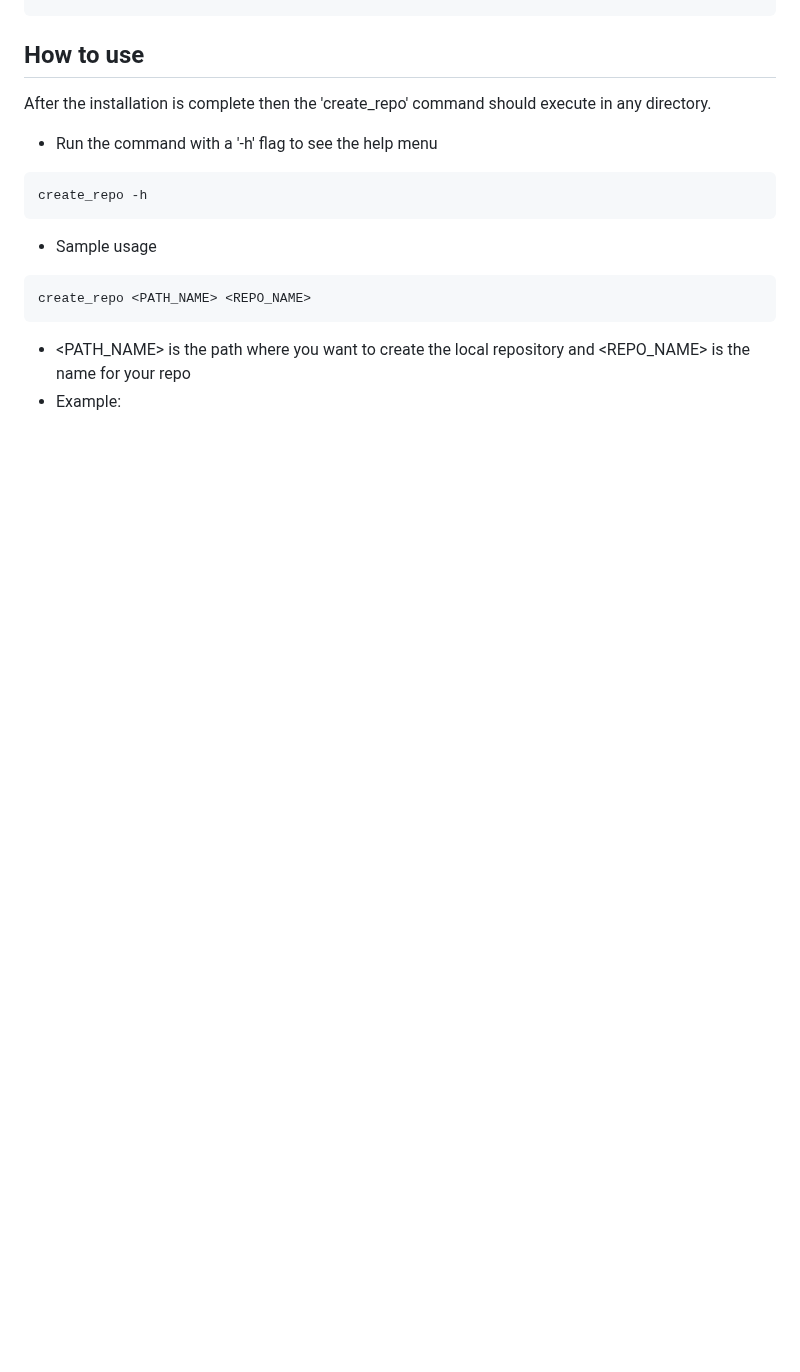
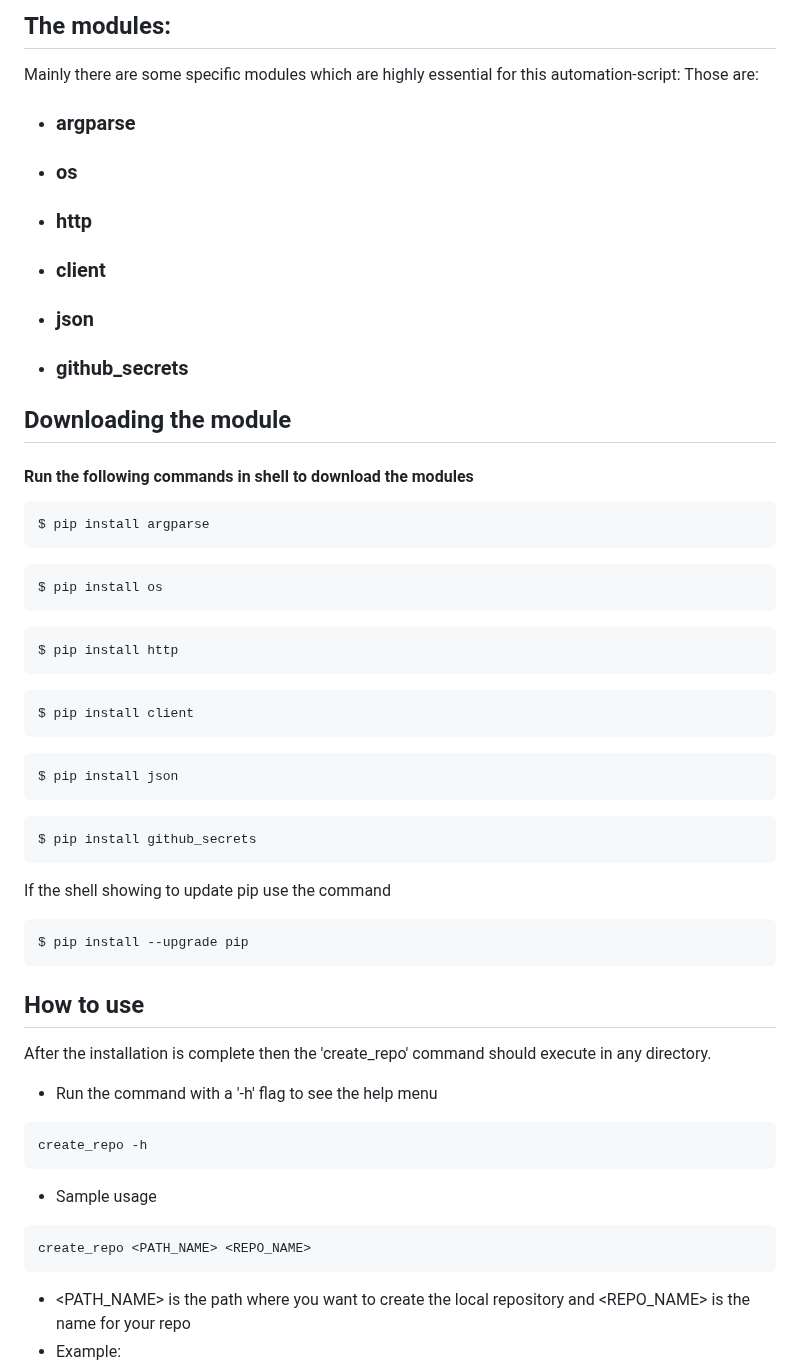
Before and after one commit to sahil-sagwekar2652/GitHub-Automation-scripts, a Markdown page: README.md, the part around one of its changes. Drawn GitHub-style; blank space fills up the shorter version.

````diff
--- a/README.md
+++ b/README.md
@@ -55,4 +58,37 @@ $ cp -r /scripts/* /usr/bin/
 
+## The modules:
+Mainly there are some specific modules which are highly essential for this automation-script:
+Those are:
+- ### argparse
+- ### os
+- ### http
+- ### client
+- ### json
+- ### github_secrets
+## Downloading the module
+#### Run the following commands in shell to download the modules
+```sh
+$ pip install argparse
+```
+```sh
+$ pip install os
+```
+```sh
+$ pip install http
+```
+```sh
+$ pip install client
+```
+```sh
+$ pip install json
+```
+```sh
+$ pip install github_secrets
+```
+If the shell showing to update pip use the command
+```sh
+$ pip install --upgrade pip
+```
 ## How to use
 After the installation is complete then the 'create_repo' command should execute in any directory.
 
````
Also changed, not shown: other parts of README.md (+3 -0 lines).
